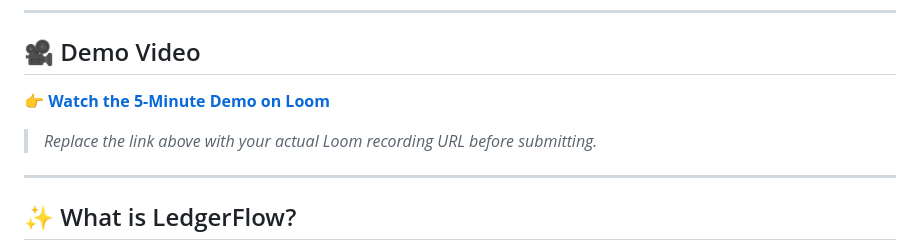
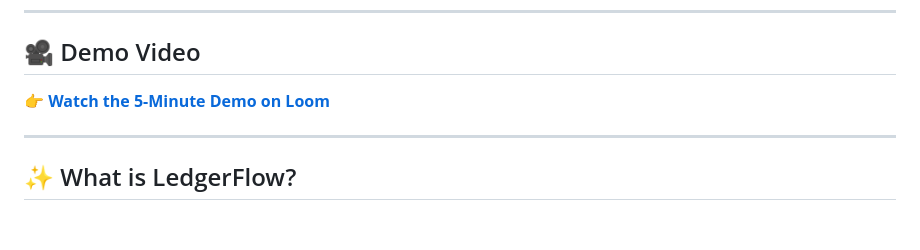
Before and after one commit to aasthadhoundiyal/LedgerFlow, a Markdown page: README.md, the part around the change. GitHub-like rendering; blank space fills up the shorter version.

Commit message:
docs: add Loom demo video link to README

```diff
--- a/README.md
+++ b/README.md
@@ -8,9 +8,7 @@
 
 ## 🎥 Demo Video
 
-**👉 [Watch the 5-Minute Demo on Loom](https://your-loom-link-here.com)**
-
-> *Replace the link above with your actual Loom recording URL before submitting.*
+**👉 [Watch the 5-Minute Demo on Loom](https://www.loom.com/share/dee4d4c6c24f4a3e9f06bb171a842575)**
 
 ---
 
```
